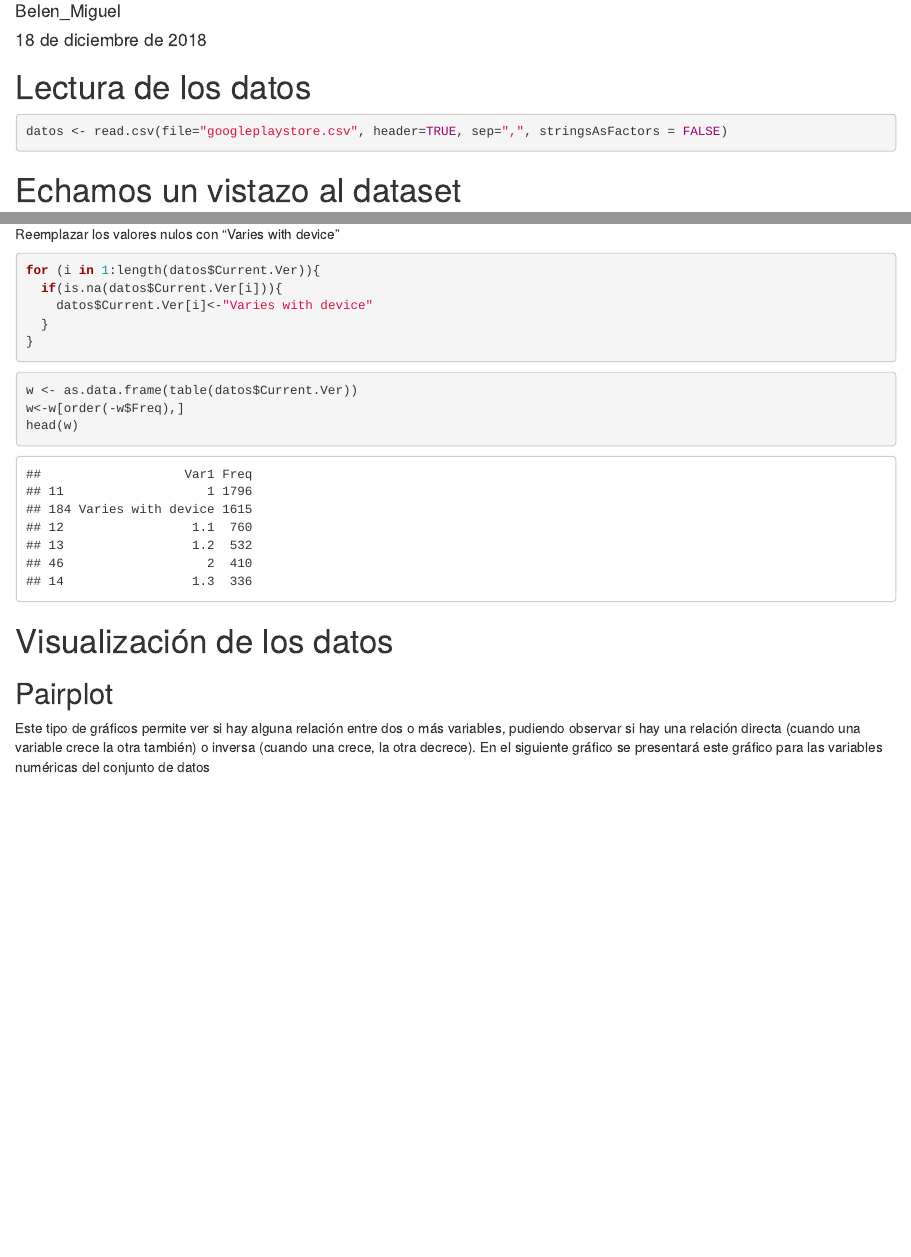
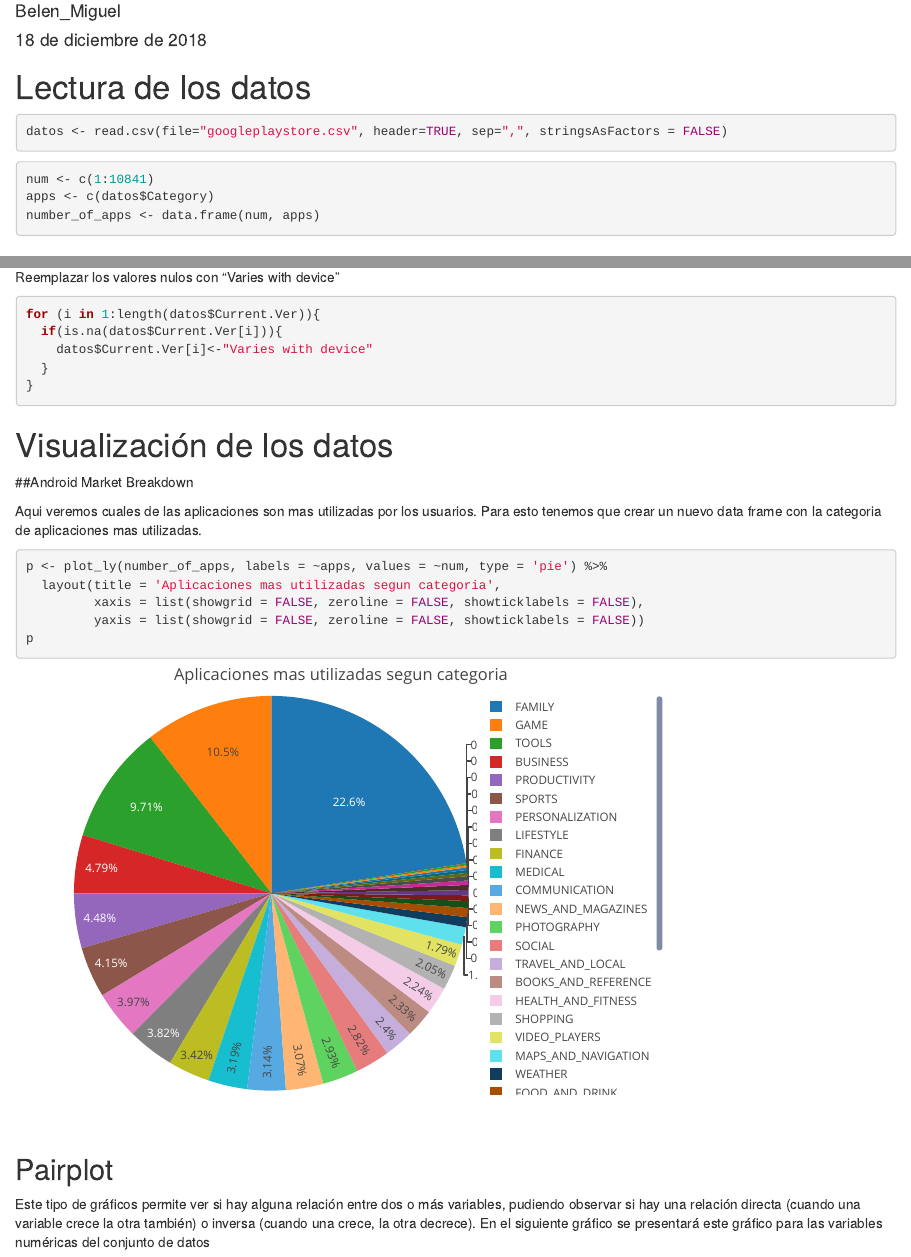
Before and after one commit to belvegmar/GooglePlay, an R Markdown document (proyecto.Rmd): the page in a window 1100 px wide, from 70 px down, and a second part further down, joined at a grey line. Rendered offline with R 4.5, knitr and Pandoc, with nearby package versions; some code elsewhere in the file could not run offline.

Commit message:
Android Break down

````diff
--- a/proyecto.Rmd
+++ b/proyecto.Rmd
@@ -24,6 +25,13 @@ library("GGally")
 datos <- read.csv(file="googleplaystore.csv", header=TRUE, sep=",", stringsAsFactors = FALSE)
 
 ```
+
+```{r}
+num <- c(1:10841)
+apps <- c(datos$Category)
+number_of_apps <- data.frame(num, apps)
+```
+
 
 # Echamos un vistazo al dataset
 ```{r}
@@ -190,32 +201,35 @@ for (i in 1:length(datos$Current.Ver)){
 }
 ```
 
+
+# Visualización de los datos
+
+##Android Market Breakdown
+
+Aqui veremos cuales de las aplicaciones son mas utilizadas por los usuarios. Para esto tenemos que crear un nuevo data frame con la categoria de aplicaciones mas utilizadas.
+
 ```{r}
-w <- as.data.frame(table(datos$Current.Ver))
-w<-w[order(-w$Freq),]
-head(w)
+p <- plot_ly(number_of_apps, labels = ~apps, values = ~num, type = 'pie') %>%
+  layout(title = 'Aplicaciones mas utilizadas segun categoria',
+         xaxis = list(showgrid = FALSE, zeroline = FALSE, showticklabels = FALSE),
+         yaxis = list(showgrid = FALSE, zeroline = FALSE, showticklabels = FALSE))
+p
+
 
 ```
-
-
-
-
-
-
-
-
-
-# Visualización de los datos
 
 
 ## Pairplot
 Este tipo de gráficos permite ver si hay alguna relación entre dos o más variables, pudiendo observar si hay una relación directa (cuando una variable crece la otra también) o inversa (cuando una crece, la otra decrece).
 En el siguiente gráfico se presentará este gráfico para las variables numéricas del conjunto de datos
+
 ```{r}
 columnas_numericas = c("Rating","Reviews", "Size", "Installs", "Price")
 ggpairs(datos[columnas_numericas],
         title="Relations in numeric data")
 ```
+
+
 Los coeficientes de correlación no están cercanos ni a 1 ni a -1, más bien a cero, lo que significa que ninguna variable está a priori relacionada con otra
 
 
````
Also changed, not shown: proyecto.Rmd (8 more changed lines).
